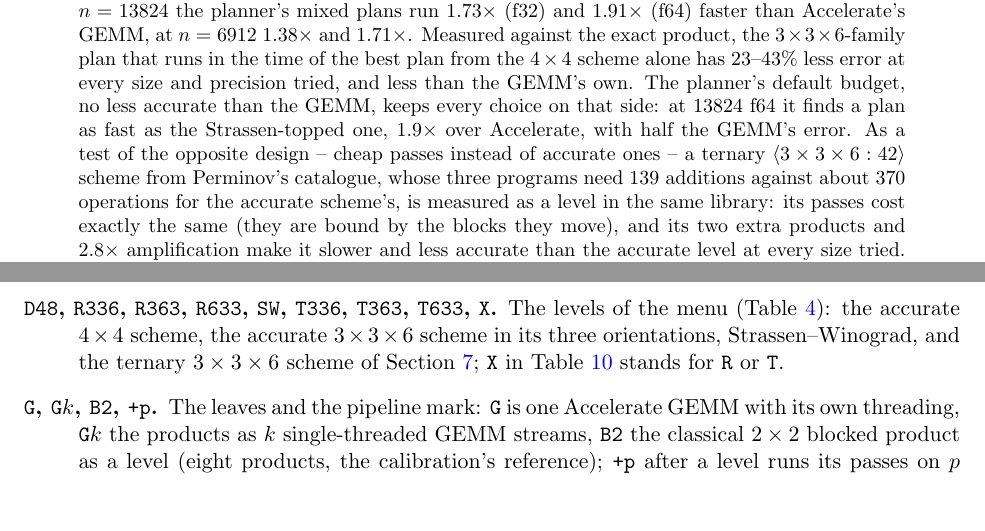
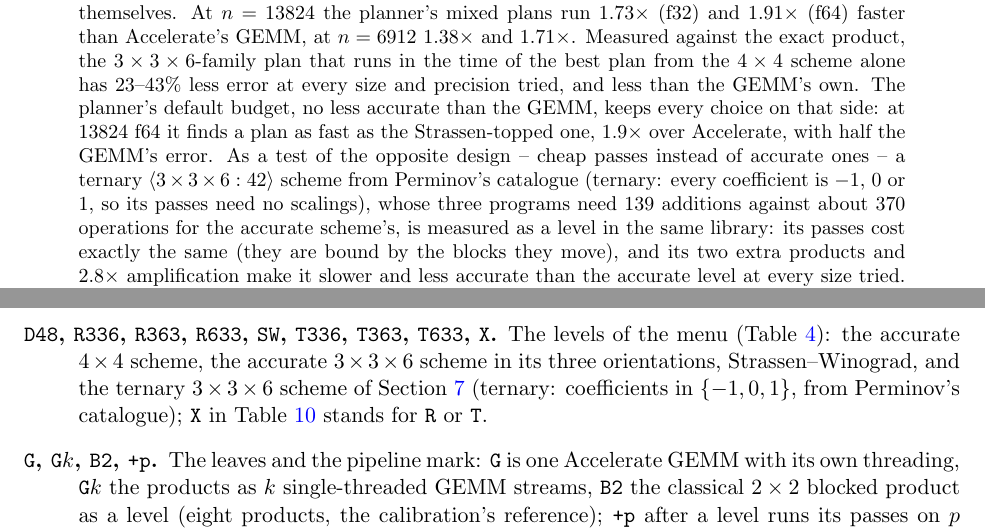
Before and after one commit to gsidebottom/logic, a LaTeX paper (doc/matmul_mixed_levels.tex): two parts of pages 1 and 18 of 23, joined at a grey line, cut so that both start at the same text, the shorter picture padded with empty space. Compiled offline with pdfLaTeX.

Commit message:
practical fmm report: 'ternary' defined at its first uses (abstract, introduction, glossary): coefficients -1, 0 and 1 only, so the passes need no scalings; Greg asked what the word meant. Not pushed.
Co-Authored-By: Claude Fable 5.1 <noreply@anthropic.com>

```diff
--- a/doc/matmul_mixed_levels.tex
+++ b/doc/matmul_mixed_levels.tex
@@ -57,9 +57,9 @@ GEMM's own.  The planner's default budget, no less accurate than the GEMM,
 keeps every choice on that side: at $13824$ f64 it finds a plan as fast as
 the Strassen-topped one, $1.9\times$ over Accelerate, with half the GEMM's
 error.  As a test of the opposite
-design -- cheap passes instead of accurate ones -- a ternary
-$\mm{3\times3\times6:42}$ scheme from Perminov's catalogue, whose three
-programs need 139 additions against about 370 operations for the accurate
+design -- cheap passes instead of accurate ones -- a ternary $\mm{3\times3\times6:42}$ scheme from Perminov's catalogue
+(ternary: every coefficient is $-1$, $0$ or $1$, so its passes need no
+scalings), whose three programs need 139 additions against about 370 operations for the accurate
 scheme's, is measured as a level in the same library: its passes cost exactly
 the same (they are bound by the blocks they move), and its two extra products
 and $2.8\times$ amplification make it slower and less accurate than the
@@ -1289,8 +1289,8 @@ of Arm's.  In one place, followed by the report's own terms and abbreviations:
 \item[\lv{D48}, \lv{R336}, \lv{R363}, \lv{R633}, \lv{SW}, \lv{T336},
   \lv{T363}, \lv{T633}, \lv{X}.]  The levels of the menu (Table~\ref{tab:levels}):
   the accurate $4\times4$ scheme, the accurate $3\times3\times6$ scheme in
-  its three orientations, Strassen--Winograd, and the ternary
-  $3\times3\times6$ scheme of Section~\ref{sec:ternary}; \lv{X} in
+  its three orientations, Strassen--Winograd, and the ternary $3\times3\times6$ scheme of Section~\ref{sec:ternary}
+(ternary: coefficients in $\{-1,0,1\}$, from Perminov's catalogue); \lv{X} in
   Table~\ref{tab:ternary} stands for \lv{R} or \lv{T}.
 \item[\lv{G}, \lv{G}$k$, \lv{B2}, \lv{+p}.]  The leaves and the pipeline
   mark: \lv{G} is one Accelerate GEMM with its own threading, \lv{G}$k$ the
```
Also changed, not shown: doc/matmul_mixed_levels.pdf, doc/matmul_mixed_levels.tex (4 more changed lines).
